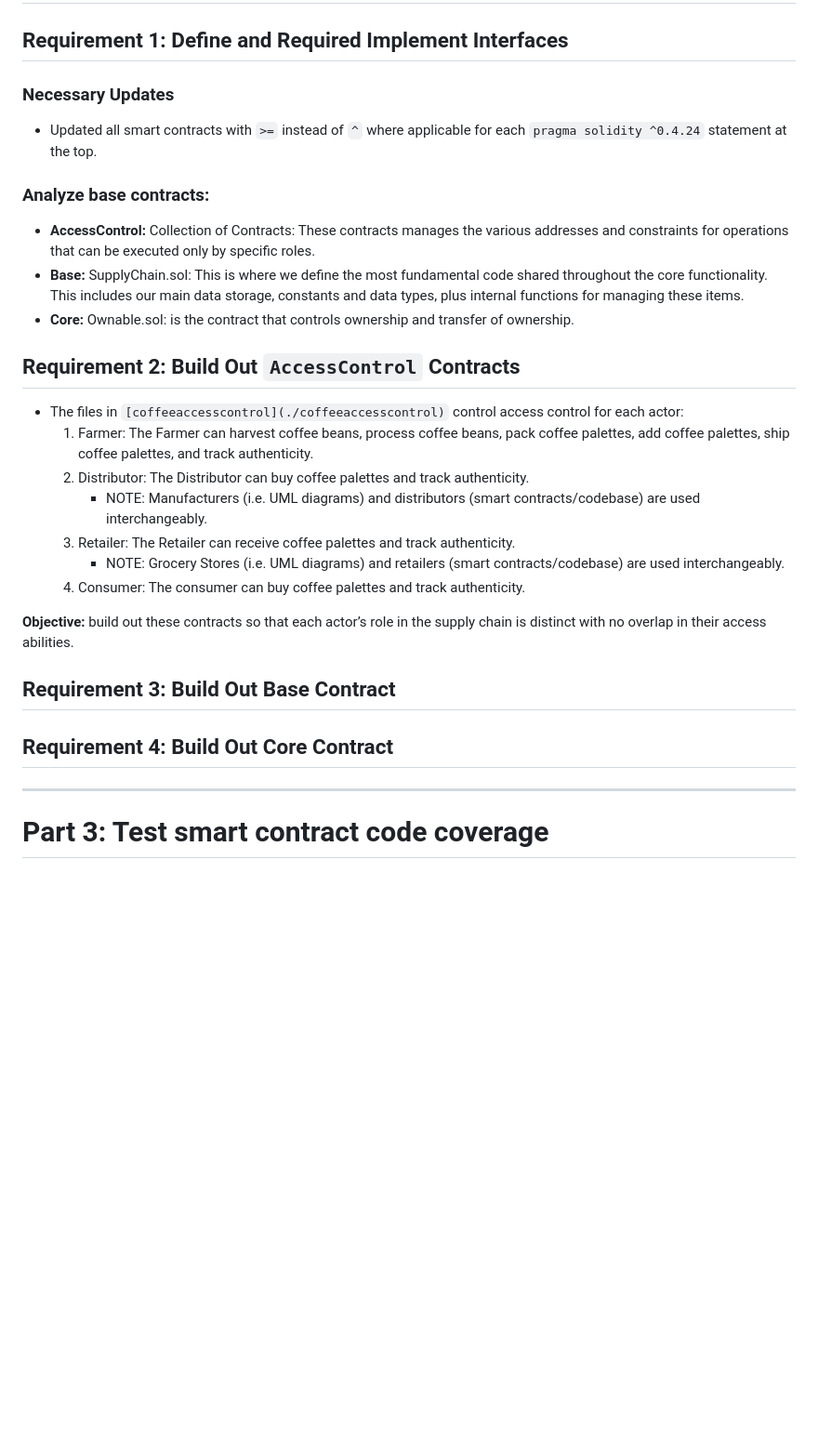
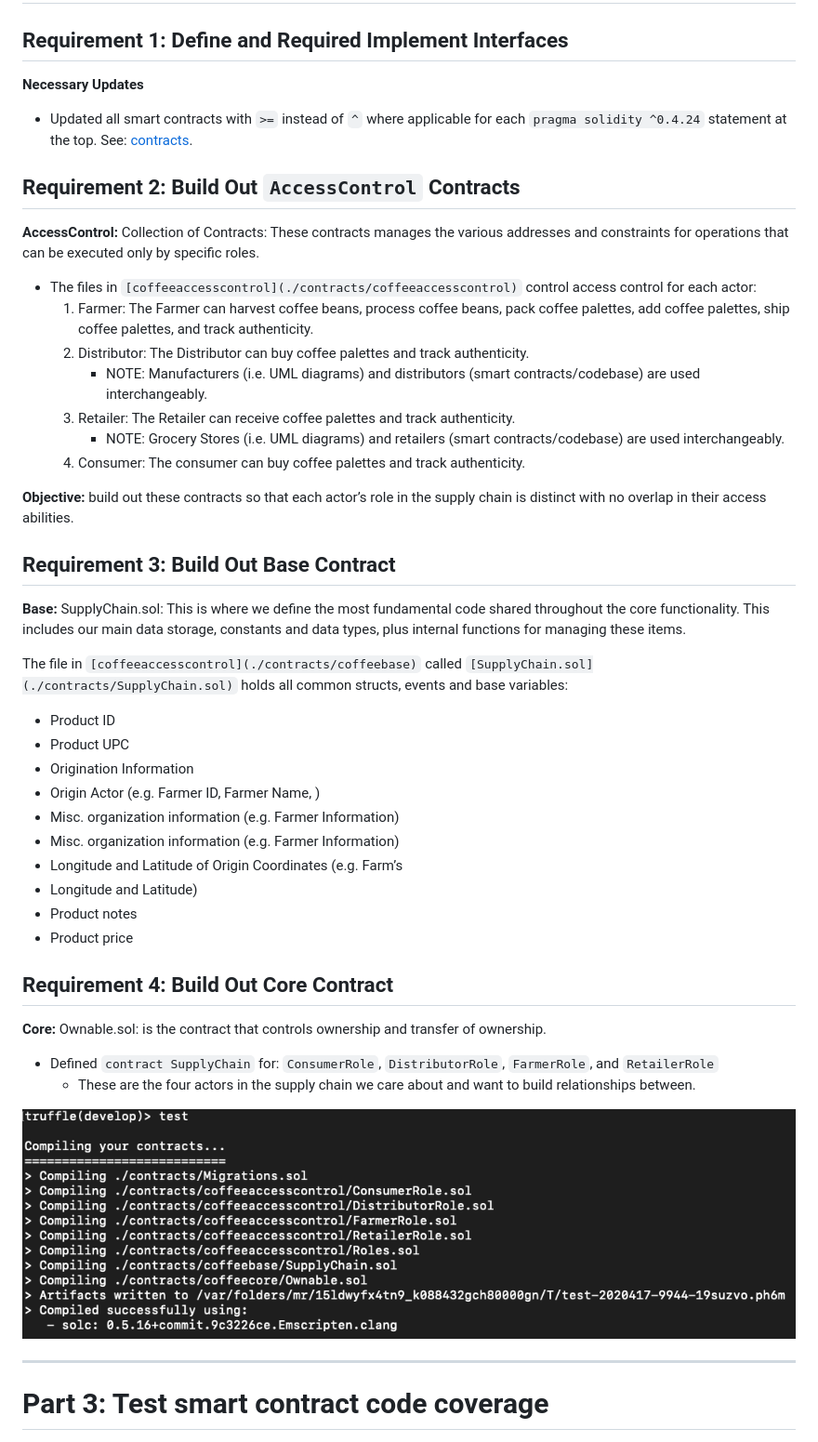
Before and after one commit to BrianHHough/ethereum-supply-chain-tracking-dapp, a Markdown page: README.md, the part around the change. Shown: that part at 93% size. Rendered like a GitHub page; pictures changed too: images/Contracts-compiled-successfully.png (added); blank space fills up the shorter version.

Commit message:
smart contracts compile successfully!

```diff
--- a/README.md
+++ b/README.md
@@ -72,17 +72,15 @@ ___
 
 ## Requirement 1: Define and Required Implement Interfaces
 
-### **Necessary Updates**
-- Updated all smart contracts with `>=` instead of `^` where applicable for each `pragma solidity ^0.4.24` statement at the top.
-
-### Analyze base contracts:
-- **AccessControl:** Collection of Contracts: These contracts manages the various addresses and constraints for operations that can be executed only by specific roles.
-- **Base:** SupplyChain.sol: This is where we define the most fundamental code shared throughout the core functionality. This includes our main data storage, constants and data types, plus internal functions for managing these items.
-- **Core:** Ownable.sol: is the contract that controls ownership and transfer of ownership.
+**Necessary Updates**
+- Updated all smart contracts with `>=` instead of `^` where applicable for each `pragma solidity ^0.4.24` statement at the top. See: [contracts](./contracts).
 
 
 ## Requirement 2: Build Out `AccessControl` Contracts
-- The files in `[coffeeaccesscontrol](./coffeeaccesscontrol)` control access control for each actor:
+
+**AccessControl:** Collection of Contracts: These contracts manages the various addresses and constraints for operations that can be executed only by specific roles.
+
+- The files in `[coffeeaccesscontrol](./contracts/coffeeaccesscontrol)` control access control for each actor:
     1. Farmer: The Farmer can harvest coffee beans, process coffee beans, pack coffee palettes, add coffee palettes, ship coffee palettes, and track authenticity.
     2. Distributor: The Distributor can buy coffee palettes and track authenticity.
         - NOTE: Manufacturers (i.e. UML diagrams) and distributors (smart contracts/codebase) are used interchangeably.
@@ -93,11 +91,31 @@ ___
 **Objective:** build out these contracts so that each actor’s role in the supply chain is distinct with no overlap in their access abilities.
 
 
+## Requirement 3: Build Out Base Contract
 
-## Requirement 3: Build Out Base Contract
+**Base:** SupplyChain.sol: This is where we define the most fundamental code shared throughout the core functionality. This includes our main data storage, constants and data types, plus internal functions for managing these items.
+
+The file in `[coffeeaccesscontrol](./contracts/coffeebase)`  called `[SupplyChain.sol](./contracts/SupplyChain.sol)` holds all common structs, events and base variables:
+- Product ID
+- Product UPC
+- Origination Information
+- Origin Actor (e.g. Farmer ID, Farmer Name, )
+- Misc. organization information (e.g. Farmer Information)
+- Misc. organization information (e.g. Farmer Information)
+- Longitude and Latitude of Origin Coordinates (e.g. Farm’s
+- Longitude and Latitude)
+- Product notes
+- Product price
 
 
 ## Requirement 4: Build Out Core Contract
+
+**Core:** Ownable.sol: is the contract that controls ownership and transfer of ownership.
+
+- Defined `contract SupplyChain` for: `ConsumerRole`, `DistributorRole`, `FarmerRole`, and `RetailerRole`
+    - These are the four actors in the supply chain we care about and want to build relationships between.
+
+![](./images/Contracts-compiled-successfully.png)
 
 ___
 
```
Also changed, not shown: 3 other files.
